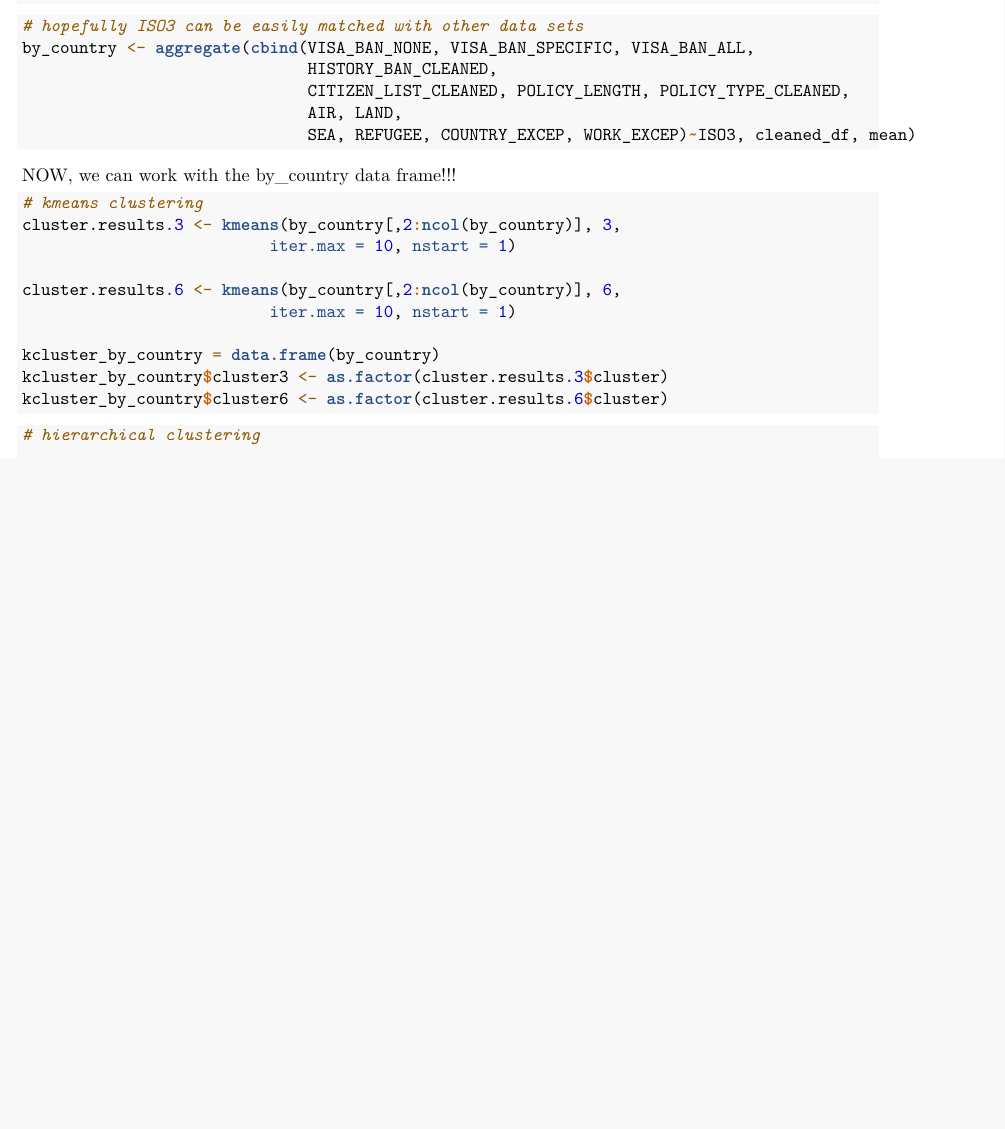
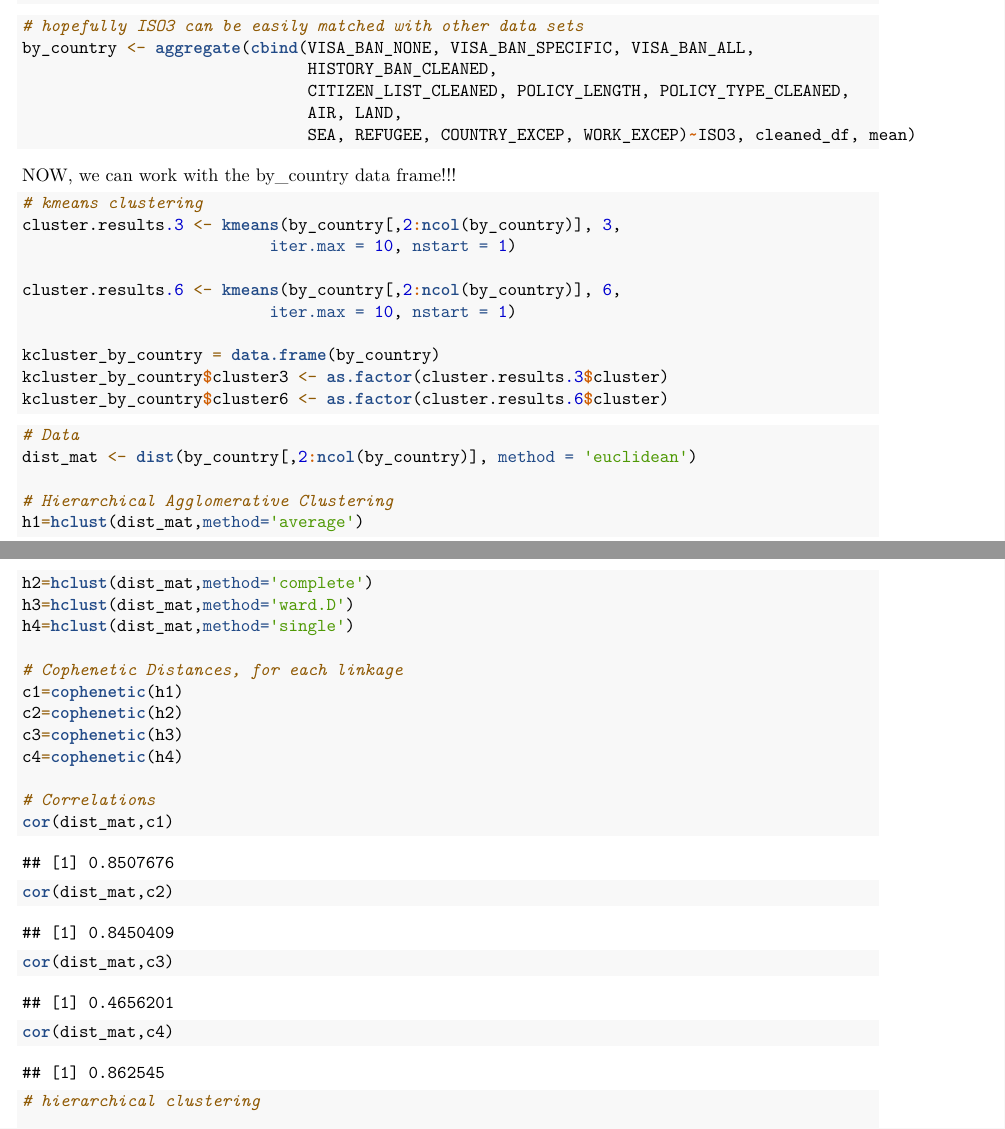
Before and after one commit to mtpham17/98-final, an R Markdown document (eda.Rmd): part of page 5 of 8 before the commit and two parts of pages 5 and 6 of 8 after it, the two joined at a grey line, cut so that both start at the same text, the shorter picture padded with empty space. Rendered offline with R 4.5, knitr and Pandoc, then LaTeX, with nearby package versions; code that draws random numbers runs with fixed seeds of ours; some code elsewhere in the file could not run offline; the gapminder table comes from the copy in Python's plotly package.

Commit message:
choosing linkage method

````diff
--- a/eda.Rmd
+++ b/eda.Rmd
@@ -185,6 +185,30 @@ kcluster_by_country$cluster6 <- as.factor(cluster.results.6$cluster)
 ```
 
 
+
+```{r}
+# Data
+dist_mat <- dist(by_country[,2:ncol(by_country)], method = 'euclidean')
+
+# Hierarchical Agglomerative Clustering
+h1=hclust(dist_mat,method='average')
+h2=hclust(dist_mat,method='complete')
+h3=hclust(dist_mat,method='ward.D')
+h4=hclust(dist_mat,method='single')
+
+# Cophenetic Distances, for each linkage
+c1=cophenetic(h1)
+c2=cophenetic(h2)
+c3=cophenetic(h3)
+c4=cophenetic(h4)
+
+# Correlations
+cor(dist_mat,c1)
+cor(dist_mat,c2)
+cor(dist_mat,c3)
+cor(dist_mat,c4)
+```
+
 ```{r}
 # hierarchical clustering
 
````
